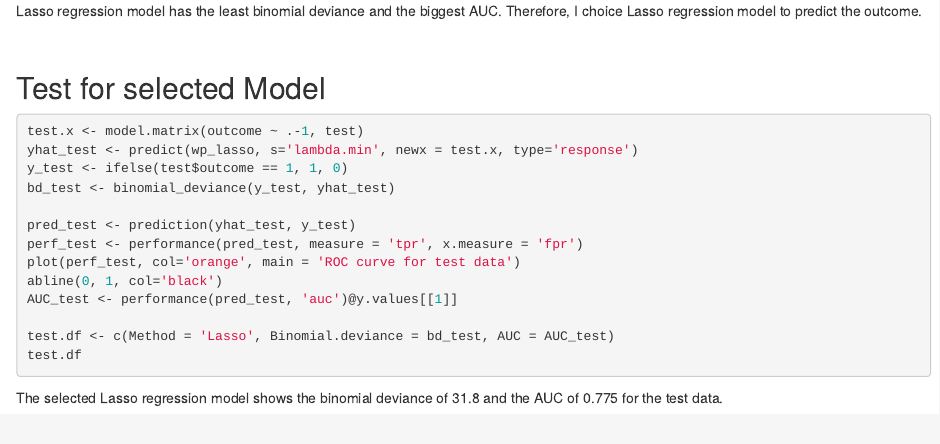
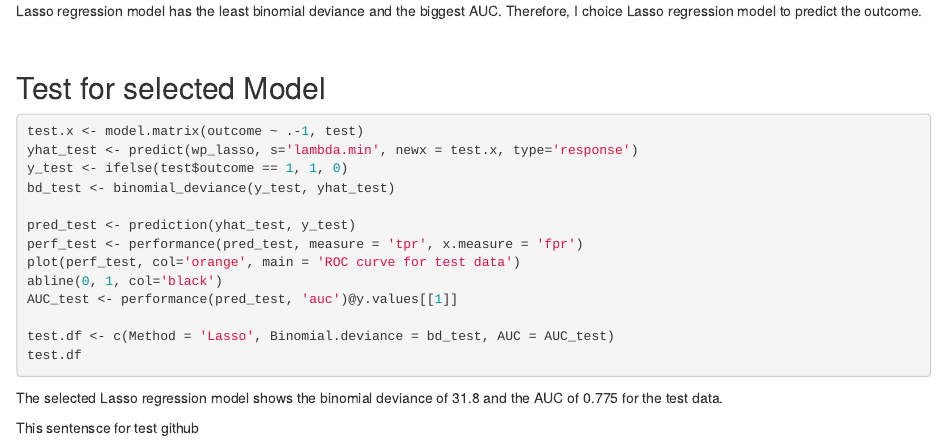
Before and after one commit to elmidion/wpbc, an R Markdown document (wpbc.Rmd): the page in a window 1100 px wide, from 5020 px down. Rendered offline with R 4.5, knitr and Pandoc, with nearby package versions; the code is not run, so its results and figures are left out.

Commit message:
190415 update

````diff
--- a/wpbc.Rmd
+++ b/wpbc.Rmd
@@ -323,3 +323,5 @@ test.df
 ```
 
 The selected Lasso regression model shows the binomial deviance of 31.8 and the AUC of 0.775 for the test data.
+
+This sentensce for test github
````
Also changed, not shown: wpbc.nb.html (added).
